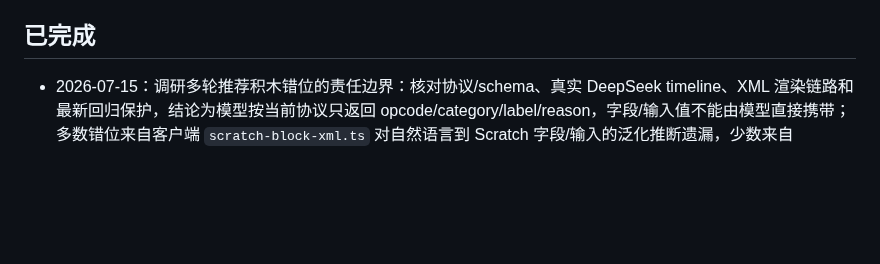
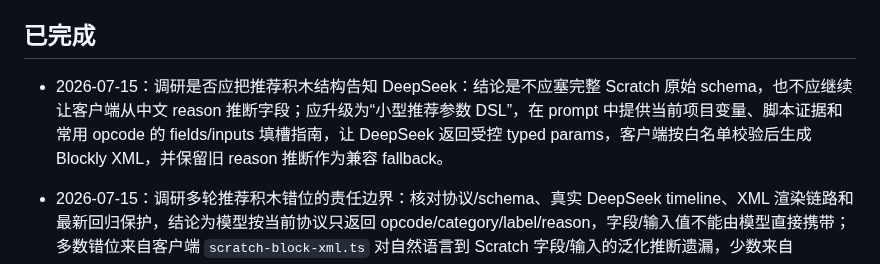
Before and after one commit to scratchai-labs/scratch-ai-local-client, a Markdown page: TASK_QUEUE.md, the part around the change. GitHub-like rendering; blank space fills up the shorter version.

Commit message:
chore: 记录推荐协议升级调研
问题或需求描述：评估是否应把推荐积木结构、字段和输入槽信息告知 DeepSeek，避免推荐积木参数继续依赖客户端自然语言推断。

修复或实现思路：记录结论为升级小型推荐参数 DSL，在 prompt 中提供当前变量、脚本证据和常用 opcode fields/inputs 指南，由 DeepSeek 返回受控 typed params，客户端白名单校验后渲染。

```diff
--- a/TASK_QUEUE.md
+++ b/TASK_QUEUE.md
@@ -8,6 +8,7 @@
 
 ## 已完成
 
+- 2026-07-15：调研是否应把推荐积木结构告知 DeepSeek：结论是不应塞完整 Scratch 原始 schema，也不应继续让客户端从中文 reason 推断字段；应升级为“小型推荐参数 DSL”，在 prompt 中提供当前项目变量、脚本证据和常用 opcode 的 fields/inputs 填槽指南，让 DeepSeek 返回受控 typed params，客户端按白名单校验后生成 Blockly XML，并保留旧 reason 推断作为兼容 fallback。
 - 2026-07-15：调研多轮推荐积木错位的责任边界：核对协议/schema、真实 DeepSeek timeline、XML 渲染链路和最新回归保护，结论为模型按当前协议只返回 opcode/category/label/reason，字段/输入值不能由模型直接携带；多数错位来自客户端 `scratch-block-xml.ts` 对自然语言到 Scratch 字段/输入的泛化推断遗漏，少数来自 DeepSeek 语义不够精确，需要服务层过滤/补充。
 - 2026-07-15：修复截图反馈的推荐积木空内容问题：`s 增加` 现在能显示 `i` reporter，`说` 积木能显示真实累加变量 reporter，且主进程会按学生现有变量（如 `s`）补充“说话内容要放入 s 变量”，不再硬写 `sum`；已补自然语言关系/输出变量泛化回归，根级 `npm run test` 通过（shared 12、verification 34、desktop-companion 210）。
 - 2026-07-15：按用户要求打开桌面伴随程序供人工查看最新 10 目标泛化修复效果；已正常源码联调启动，不带 mock 环境变量，运行日志 `/tmp/scratch-ai-companion-dev-20260715.log`，Electron 进程已启动并激活到前台。
```
